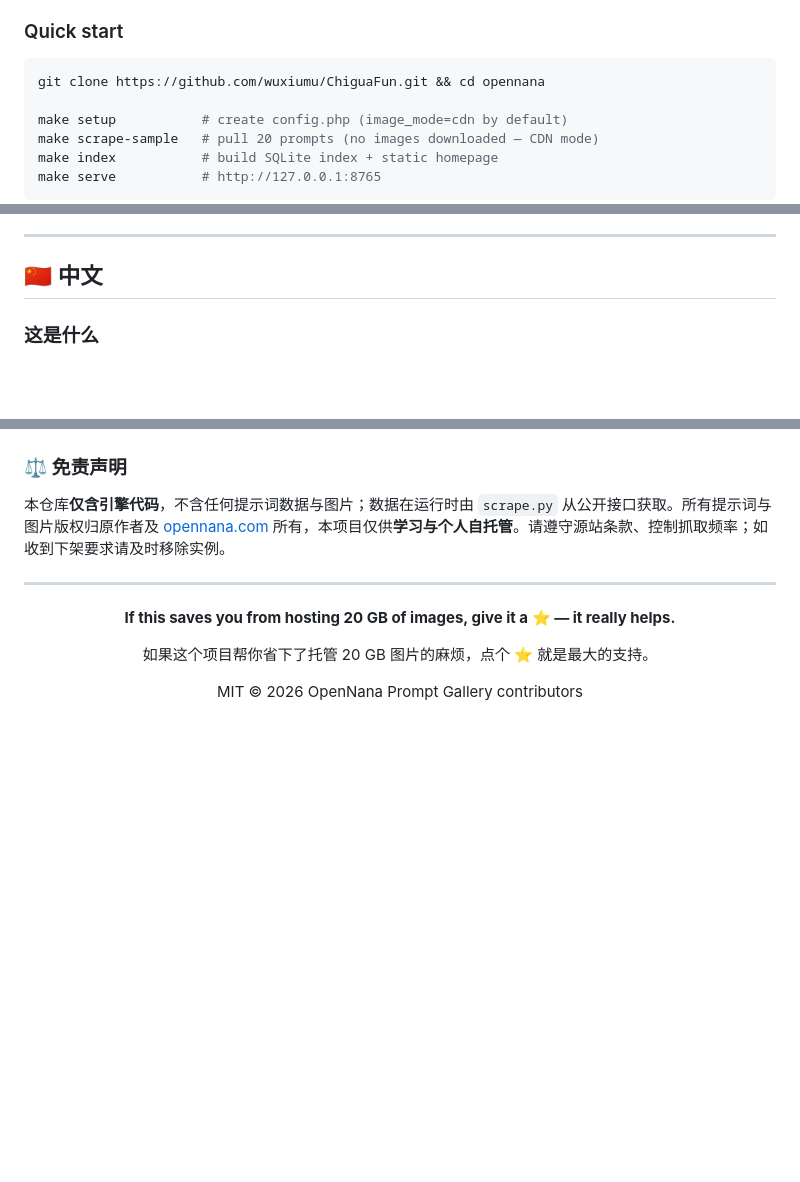
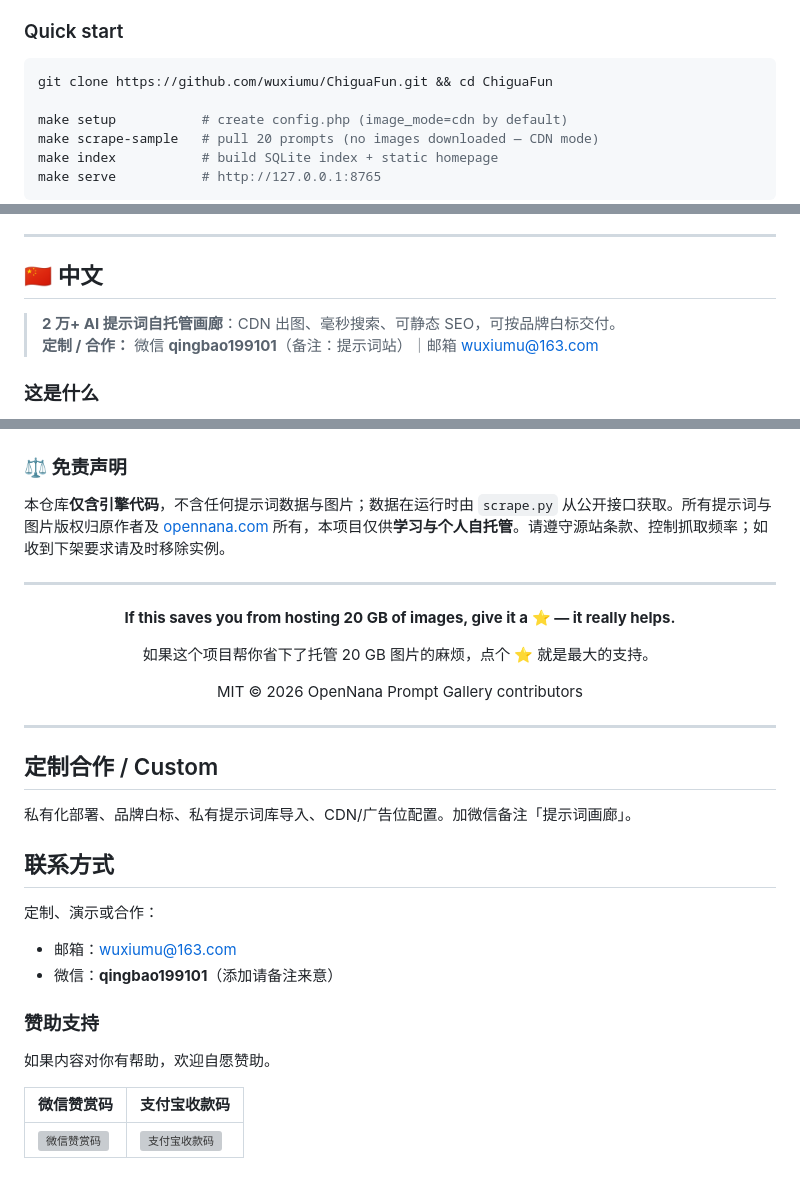
Before and after one commit to wuxiumu/ChiguaFun, a Markdown page: README.md, 3 parts joined by grey strips. Rendered like a GitHub page; blank space fills up the shorter version; grey boxes are pictures that could not be loaded.

Commit message:
docs: 优化 README 获客结构并统一联系与赞赏 footer

````diff
--- a/README.md
+++ b/README.md
@@ -41,7 +43,7 @@ Most "prompt galleries" are either closed SaaS or heavy Next.js apps that need a
 ### Quick start
 
 ```bash
-git clone https://github.com/wuxiumu/ChiguaFun.git && cd opennana
+git clone https://github.com/wuxiumu/ChiguaFun.git && cd ChiguaFun
 
 make setup           # create config.php (image_mode=cdn by default)
 make scrape-sample   # pull 20 prompts (no images downloaded — CDN mode)
@@ -181,6 +183,9 @@ This repository contains **engine code only** — no prompt data, no images. Dat
 
 ## 🇨🇳 中文
 
+> **2 万+ AI 提示词自托管画廊**：CDN 出图、毫秒搜索、可静态 SEO，可按品牌白标交付。
+> **定制 / 合作：** 微信 **qingbao199101**（备注：提示词站）｜邮箱 [wuxiumu@163.com](mailto:wuxiumu@163.com)
+
 ### 这是什么
 
 把 [opennana.com](https://opennana.com/awesome-prompt-gallery) 的 2 万+ 条 AI 提示词抓下来，用 Markdown 管理、SQLite 建索引、PHP 渲染成一个可自托管的画廊站点。**仓库只含引擎代码，不含任何图片与数据**，图片直连 CDN，clone 即用。
@@ -250,3 +255,24 @@ make serve           # 打开 http://127.0.0.1:8765
 MIT © 2026 OpenNana Prompt Gallery contributors
 
 </div>
+
+---
+
+## 定制合作 / Custom
+
+私有化部署、品牌白标、私有提示词库导入、CDN/广告位配置。加微信备注「提示词画廊」。
+
+## 联系方式
+
+定制、演示或合作：
+
+- 邮箱：[wuxiumu@163.com](mailto:wuxiumu@163.com)
+- 微信：**qingbao199101**（添加请备注来意）
+
+### 赞助支持
+
+如果内容对你有帮助，欢迎自愿赞助。
+
+| 微信赞赏码 | 支付宝收款码 |
+|---|---|
+| ![微信赞赏码](https://chiguashentan-test.oss-cn-beijing.aliyuncs.com/wxprogram/zan/20261002185236_31_227.png) | ![支付宝收款码](https://chiguashentan-test.oss-cn-beijing.aliyuncs.com/wxprogram/zan/20261002185309_32_227.jpg) |
````
Also changed, not shown: other parts of README.md (+3 -1 lines).
